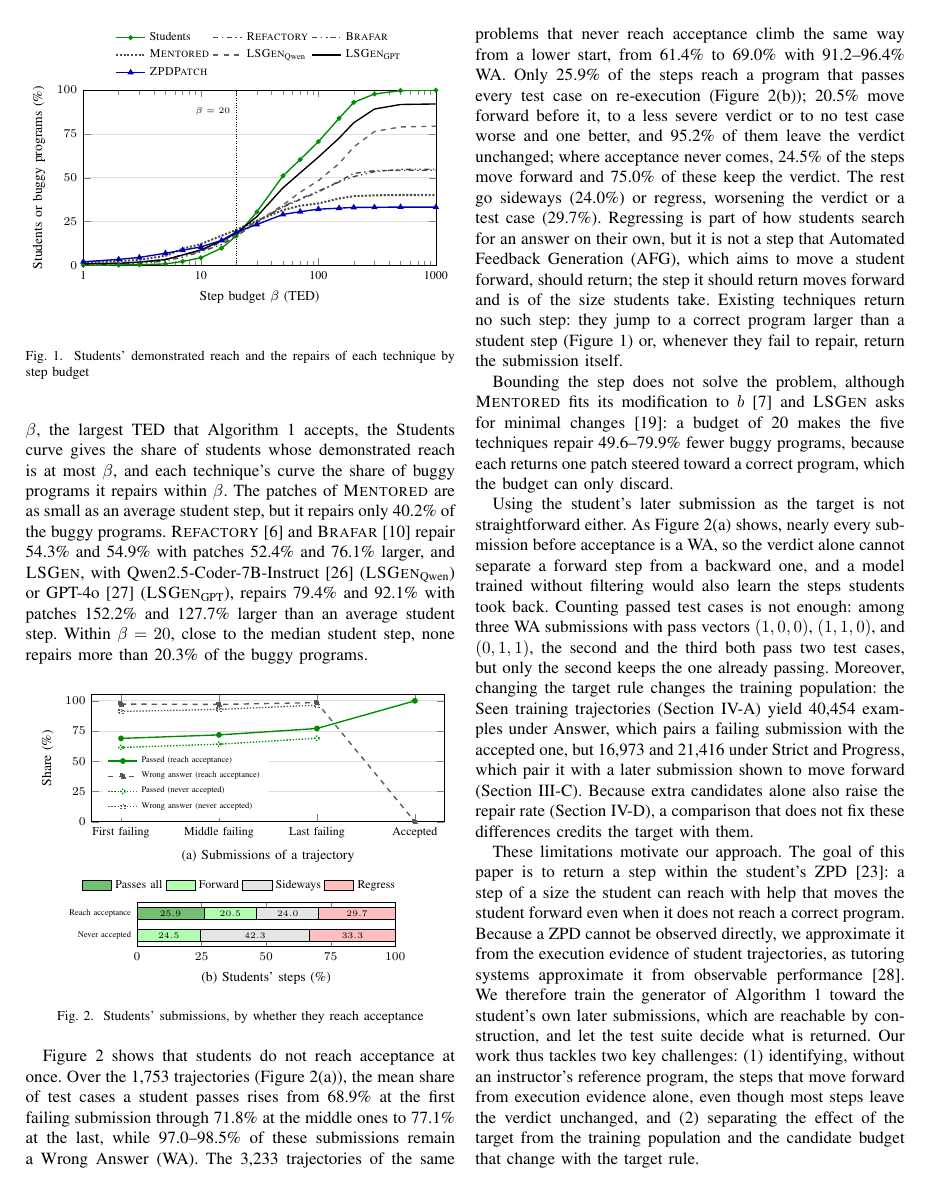
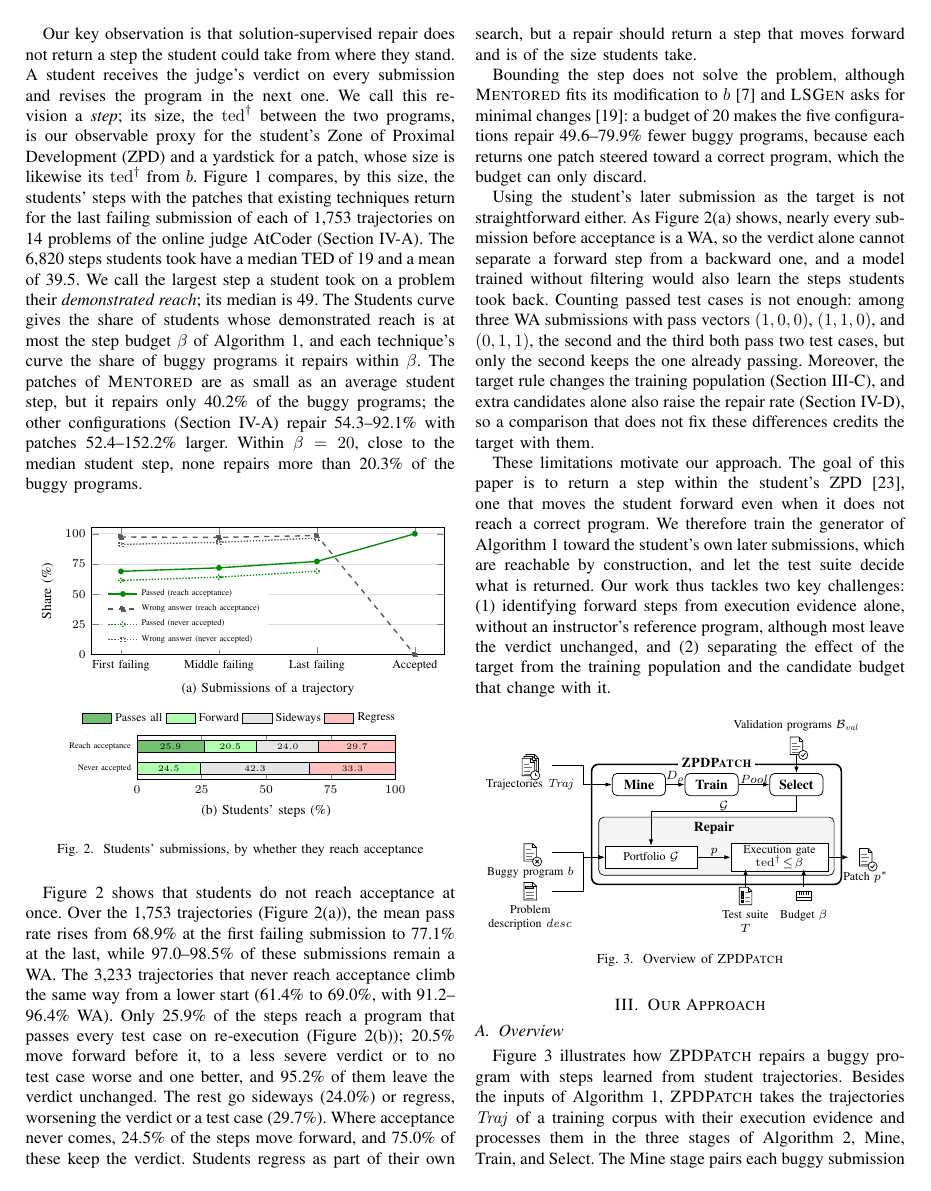
Before and after one commit to dwchoi95/zpd-apr, a LaTeX paper (main.tex): page 3 of 12. Compiled offline with pdfLaTeX.

Commit message:
Preliminaries revised against the section guideline: verdict examples and the pass rate defined once (one term in Introduction, Overview, Mine and RQ2), benchmark provenance left to Settings, step definition in one sentence, per-configuration numbers as ranges beside MENTORED, step classes in reading order, five configurations rather than techniques, repeated ZPD proxy and overclaim removed
Co-Authored-By: Claude Opus 5.5 <noreply@anthropic.com>

```diff
--- a/main.tex
+++ b/main.tex
@@ -127,7 +127,7 @@ Existing techniques differ in what they steer the generator at line~4 toward: Re
 \label{fig:reach}
 \end{figure}
 
-Our key observation is that solution-supervised repair does not return a step the student could take from where they stand. A student receives the judge's verdict on every submission and revises the program in the next one; the size of that revision, made with the verdict's help, is our observable proxy for the student's Zone of Proximal Development (ZPD) and a yardstick for a patch. We call the revision from one submission to the student's next a \emph{step} and measure its size by the \(\mathrm{ted}^{\dagger}\) between the two programs; the size of a patch is likewise its \(\mathrm{ted}^{\dagger}\) from \(b\). Figure~\ref{fig:reach} compares, by this size, the students' steps with the patches that existing techniques return for the last failing submission of each trajectory, over 1,753 trajectories of 14 problems of the online judge AtCoder, whose submissions come from Project CodeNet~\cite{puri2021codenet} and whose test suites come from FixEval~\cite{haque2023fixeval} (Section~\ref{sec:settings}). The 6,820 steps students took have a median TED of 19 and a mean of 39.5. We call the largest step a student took on a problem their \emph{demonstrated reach}; its median is 49. For each step budget \(\beta\), the largest TED that Algorithm~\ref{alg:generic} accepts, the Students curve gives the share of students whose demonstrated reach is at most \(\beta\), and each technique's curve the share of buggy programs it repairs within \(\beta\). The patches of \textsc{Mentored} are as small as an average student step, but it repairs only 40.2\% of the buggy programs. \textsc{Refactory}~\cite{hu2019re} and \textsc{Brafar}~\cite{xie2024brafar} repair 54.3\% and 54.9\% with patches 52.4\% and 76.1\% larger, and \textsc{LSGen}, with Qwen2.5-Coder-7B-Instruct~\cite{hui2024qwen2} (\textsc{LSGen}\textsubscript{Qwen}) or GPT-4o~\cite{hurst2024gpt} (\textsc{LSGen}\textsubscript{GPT}), repairs 79.4\% and 92.1\% with patches 152.2\% and 127.7\% larger than an average student step. Within \(\beta=20\), close to the median student step, none repairs more than 20.3\% of the buggy programs.
+Our key observation is that solution-supervised repair does not return a step the student could take from where they stand. A student receives the judge's verdict on every submission and revises the program in the next one. We call this revision a \emph{step}; its size, the \(\mathrm{ted}^{\dagger}\) between the two programs, is our observable proxy for the student's Zone of Proximal Development (ZPD) and a yardstick for a patch, whose size is likewise its \(\mathrm{ted}^{\dagger}\) from \(b\). Figure~\ref{fig:reach} compares, by this size, the students' steps with the patches that existing techniques return for the last failing submission of each of 1,753 trajectories on 14 problems of the online judge AtCoder (Section~\ref{sec:settings}). The 6,820 steps students took have a median TED of 19 and a mean of 39.5. We call the largest step a student took on a problem their \emph{demonstrated reach}; its median is 49. The Students curve gives the share of students whose demonstrated reach is at most the step budget \(\beta\) of Algorithm~\ref{alg:generic}, and each technique's curve the share of buggy programs it repairs within \(\beta\). The patches of \textsc{Mentored} are as small as an average student step, but it repairs only 40.2\% of the buggy programs; the other configurations (Section~\ref{sec:settings}) repair 54.3--92.1\% with patches 52.4--152.2\% larger. Within \(\beta=20\), close to the median student step, none repairs more than 20.3\% of the buggy programs.
 
 \begin{figure}[h]
 \centering
@@ -161,13 +161,13 @@ Our key observation is that solution-supervised repair does not return a step th
 \label{fig:climb}
 \end{figure}
 
-Figure~\ref{fig:climb} shows that students do not reach acceptance at once. Over the 1,753 trajectories (Figure~\ref{fig:climb}(a)), the mean share of test cases a student passes rises from 68.9\% at the first failing submission through 71.8\% at the middle ones to 77.1\% at the last, while 97.0--98.5\% of these submissions remain a Wrong Answer (WA). The 3,233 trajectories of the same problems that never reach acceptance climb the same way from a lower start, from 61.4\% to 69.0\% with 91.2--96.4\% WA. Only 25.9\% of the steps reach a program that passes every test case on re-execution (Figure~\ref{fig:climb}(b)); 20.5\% move forward before it, to a less severe verdict or to no test case worse and one better, and 95.2\% of them leave the verdict unchanged; where acceptance never comes, 24.5\% of the steps move forward and 75.0\% of these keep the verdict. The rest go sideways (24.0\%) or regress, worsening the verdict or a test case (29.7\%). Regressing is part of how students search for an answer on their own, but it is not a step that Automated Feedback Generation (AFG), which aims to move a student forward, should return; the step it should return moves forward and is of the size students take. Existing techniques return no such step: they jump to a correct program larger than a student step (Figure~\ref{fig:reach}) or, whenever they fail to repair, return the submission itself.
+Figure~\ref{fig:climb} shows that students do not reach acceptance at once. Over the 1,753 trajectories (Figure~\ref{fig:climb}(a)), the mean pass rate rises from 68.9\% at the first failing submission to 77.1\% at the last, while 97.0--98.5\% of these submissions remain a WA. The 3,233 trajectories that never reach acceptance climb the same way from a lower start (61.4\% to 69.0\%, with 91.2--96.4\% WA). Only 25.9\% of the steps reach a program that passes every test case on re-execution (Figure~\ref{fig:climb}(b)); 20.5\% move forward before it, to a less severe verdict or to no test case worse and one better, and 95.2\% of them leave the verdict unchanged. The rest go sideways (24.0\%) or regress, worsening the verdict or a test case (29.7\%). Where acceptance never comes, 24.5\% of the steps move forward, and 75.0\% of these keep the verdict. Students regress as part of their own search, but a repair should return a step that moves forward and is of the size students take.
 
-Bounding the step does not solve the problem, although \textsc{Mentored} fits its modification to \(b\)~\cite{choi2025automated} and \textsc{LSGen} asks for minimal changes~\cite{dai2026learner}: a budget of 20 makes the five techniques repair 49.6--79.9\% fewer buggy programs, because each returns one patch steered toward a correct program, which the budget can only discard.
+Bounding the step does not solve the problem, although \textsc{Mentored} fits its modification to \(b\)~\cite{choi2025automated} and \textsc{LSGen} asks for minimal changes~\cite{dai2026learner}: a budget of 20 makes the five configurations repair 49.6--79.9\% fewer buggy programs, because each returns one patch steered toward a correct program, which the budget can only discard.
 
-Using the student's later submission as the target is not straightforward either. As Figure~\ref{fig:climb}(a) shows, nearly every submission before acceptance is a WA, so the verdict alone cannot separate a forward step from a backward one, and a model trained without filtering would also learn the steps students took back. Counting passed test cases is not enough: among three WA submissions with pass vectors \((1,0,0)\), \((1,1,0)\), and \((0,1,1)\), the second and the third both pass two test cases, but only the second keeps the one already passing. Moreover, changing the target rule changes the training population: the Seen training trajectories (Section~\ref{sec:settings}) yield 40,454 examples under Answer, which pairs a failing submission with the accepted one, but 16,973 and 21,416 under Strict and Progress, which pair it with a later submission shown to move forward (Section~\ref{sec:mine}). Because extra candidates alone also raise the repair rate (Section~\ref{sec:rq-ablation}), a comparison that does not fix these differences credits the target with them.
+Using the student's later submission as the target is not straightforward either. As Figure~\ref{fig:climb}(a) shows, nearly every submission before acceptance is a WA, so the verdict alone cannot separate a forward step from a backward one, and a model trained without filtering would also learn the steps students took back. Counting passed test cases is not enough: among three WA submissions with pass vectors \((1,0,0)\), \((1,1,0)\), and \((0,1,1)\), the second and the third both pass two test cases, but only the second keeps the one already passing. Moreover, the target rule changes the training population (Section~\ref{sec:mine}), and extra candidates alone also raise the repair rate (Section~\ref{sec:rq-ablation}), so a comparison that does not fix these differences credits the target with them.
 
-These limitations motivate our approach. The goal of this paper is to return a step within the student's ZPD~\cite{cole1978mind}: a step of a size the student can reach with help that moves the student forward even when it does not reach a correct program. Because a ZPD cannot be observed directly, we approximate it from the execution evidence of student trajectories, as tutoring systems approximate it from observable performance~\cite{murray2002toward}. We therefore train the generator of Algorithm~\ref{alg:generic} toward the student's own later submissions, which are reachable by construction, and let the test suite decide what is returned. Our work thus tackles two key challenges: (1) identifying, without an instructor's reference program, the steps that move forward from execution evidence alone, even though most steps leave the verdict unchanged, and (2) separating the effect of the target from the training population and the candidate budget that change with the target rule.
+These limitations motivate our approach. The goal of this paper is to return a step within the student's ZPD~\cite{cole1978mind}, one that moves the student forward even when it does not reach a correct program. We therefore train the generator of Algorithm~\ref{alg:generic} toward the student's own later submissions, which are reachable by construction, and let the test suite decide what is returned. Our work thus tackles two key challenges: (1) identifying forward steps from execution evidence alone, without an instructor's reference program, although most leave the verdict unchanged, and (2) separating the effect of the target from the training population and the candidate budget that change with it.
 
 \begin{figure}[h]
 \centering
@@ -338,7 +338,7 @@ These limitations motivate our approach. The goal of this paper is to return a s
 \end{algorithmic}
 \end{algorithm}
 
-Figure~\ref{fig:overview} illustrates how \textsc{ZPDPatch} repairs a buggy program with steps learned from student trajectories. Besides the inputs of Algorithm~\ref{alg:generic}, \textsc{ZPDPatch} takes the trajectories \(\mathit{Traj}\) of a training corpus with their execution evidence and processes them in the three stages of Algorithm~\ref{alg:construct}, Mine, Train, and Select. The Mine stage pairs each buggy submission of a \(\tau\in\mathit{Traj}\), or a retained prefix of it, with a later submission under three target rules, yielding one dataset per rule (Section~\ref{sec:mine}). The Train stage trains one adapter per rule and seed, giving a pool of \emph{checkpoints} (Section~\ref{sec:train}). The Select stage runs each checkpoint on validation buggy programs and freezes the \emph{portfolio}, the ordered checkpoints whose executed repairs cover the most of them (Section~\ref{sec:select}). The three stages run once per corpus, for example a course's past submission records. When a student submits a program that the judge rejects, the portfolio becomes the generator set \(\mathcal G\) of Algorithm~\ref{alg:generic}, reads only that current submission, and produces at most one candidate per checkpoint, so each repair makes at most three calls. The patch is the first candidate that passes every test case, or, if none does, the forward step that raises the pass fraction the most, or else the submission.
+Figure~\ref{fig:overview} illustrates how \textsc{ZPDPatch} repairs a buggy program with steps learned from student trajectories. Besides the inputs of Algorithm~\ref{alg:generic}, \textsc{ZPDPatch} takes the trajectories \(\mathit{Traj}\) of a training corpus with their execution evidence and processes them in the three stages of Algorithm~\ref{alg:construct}, Mine, Train, and Select. The Mine stage pairs each buggy submission of a \(\tau\in\mathit{Traj}\), or a retained prefix of it, with a later submission under three target rules, yielding one dataset per rule (Section~\ref{sec:mine}). The Train stage trains one adapter per rule and seed, giving a pool of \emph{checkpoints} (Section~\ref{sec:train}). The Select stage runs each checkpoint on validation buggy programs and freezes the \emph{portfolio}, the ordered checkpoints whose executed repairs cover the most of them (Section~\ref{sec:select}). The three stages run once per corpus, for example a course's past submission records. When a student submits a program that the judge rejects, the portfolio becomes the generator set \(\mathcal G\) of Algorithm~\ref{alg:generic}, reads only that current submission, and produces at most one candidate per checkpoint, so each repair makes at most three calls. The patch is the first candidate that passes every test case, or, if none does, the forward step that raises the pass rate the most, or else the submission.
 
 \subsection{\textup{\textsc{ZPDPatch}}}
 
```
Also changed, not shown: main.tex (10 more changed lines).
